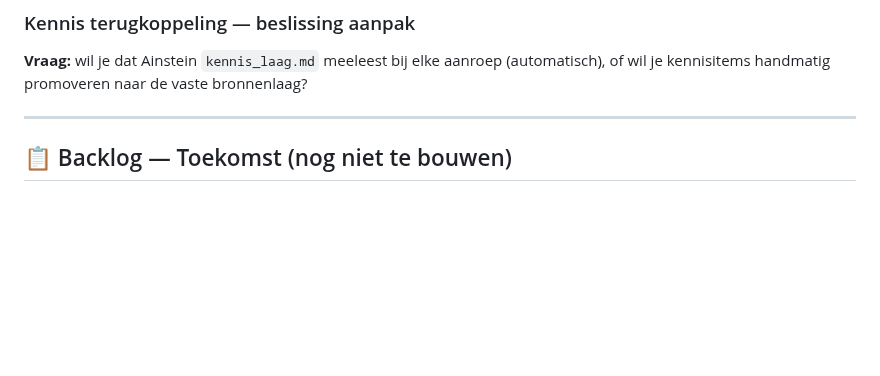
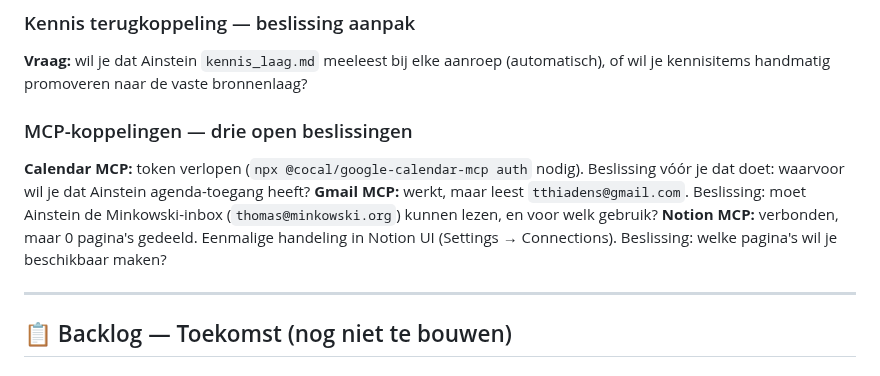
Before and after one commit to tthiadens-TT/Ainstein, a Markdown page: plans/ainstein-roadmap.md, the part around the change. GitHub-like rendering; blank space fills up the shorter version.

Commit message:
chore: sessie-afsluiting 22 juni — MCP-beslissingen naar centrale backlog
Co-Authored-By: Claude Sonnet 4.6 <noreply@anthropic.com>

```diff
--- a/plans/ainstein-roadmap.md
+++ b/plans/ainstein-roadmap.md
@@ -116,6 +116,11 @@ Dit is de centrale backlog voor Ainstein. Alle openstaande items — acties, bug
 ### Kennis terugkoppeling — beslissing aanpak
 **Vraag:** wil je dat Ainstein `kennis_laag.md` meeleest bij elke aanroep (automatisch), of wil je kennisitems handmatig promoveren naar de vaste bronnenlaag?
 
+### MCP-koppelingen — drie open beslissingen
+**Calendar MCP:** token verlopen (`npx @cocal/google-calendar-mcp auth` nodig). Beslissing vóór je dat doet: waarvoor wil je dat Ainstein agenda-toegang heeft?
+**Gmail MCP:** werkt, maar leest `tthiadens@gmail.com`. Beslissing: moet Ainstein de Minkowski-inbox (`thomas@minkowski.org`) kunnen lezen, en voor welk gebruik?
+**Notion MCP:** verbonden, maar 0 pagina's gedeeld. Eenmalige handeling in Notion UI (Settings → Connections). Beslissing: welke pagina's wil je beschikbaar maken?
+
 ---
 
 ## 📋 Backlog — Toekomst (nog niet te bouwen)
```
